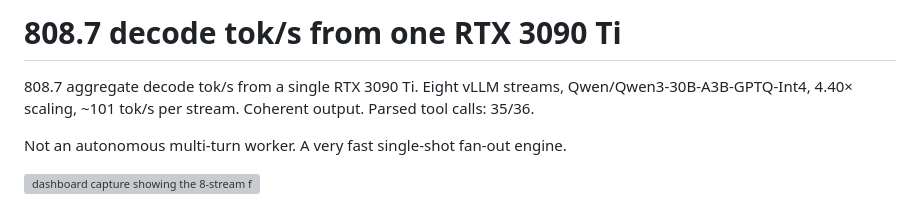
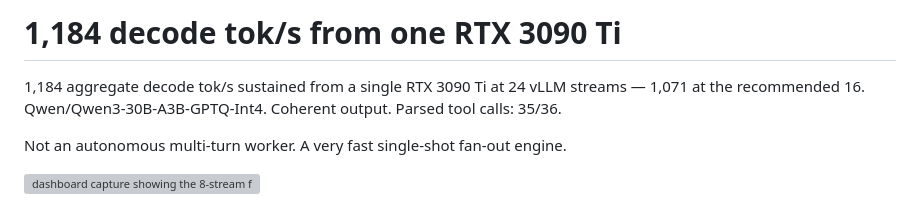
Before and after one commit to svankina/local_agents, a Markdown page: docs/article/2026-06-800-toks-3090.md, the part around the change. Drawn GitHub-style; grey boxes are pictures that could not be loaded.

Commit message:
docs: retitle to the sweep's measured ceiling — 1,184 decode tok/s
Co-Authored-By: Claude Fable 5 <noreply@anthropic.com>

```diff
--- a/docs/article/2026-06-800-toks-3090.md
+++ b/docs/article/2026-06-800-toks-3090.md
@@ -1,6 +1,6 @@
-# 808.7 decode tok/s from one RTX 3090 Ti
+# 1,184 decode tok/s from one RTX 3090 Ti
 
-808.7 aggregate decode tok/s from a single RTX 3090 Ti. Eight vLLM streams, Qwen/Qwen3-30B-A3B-GPTQ-Int4, 4.40× scaling, ~101 tok/s per stream. Coherent output. Parsed tool calls: 35/36.
+1,184 aggregate decode tok/s sustained from a single RTX 3090 Ti at 24 vLLM streams — 1,071 at the recommended 16. Qwen/Qwen3-30B-A3B-GPTQ-Int4. Coherent output. Parsed tool calls: 35/36.
 
 Not an autonomous multi-turn worker. A very fast single-shot fan-out engine.
 
```
